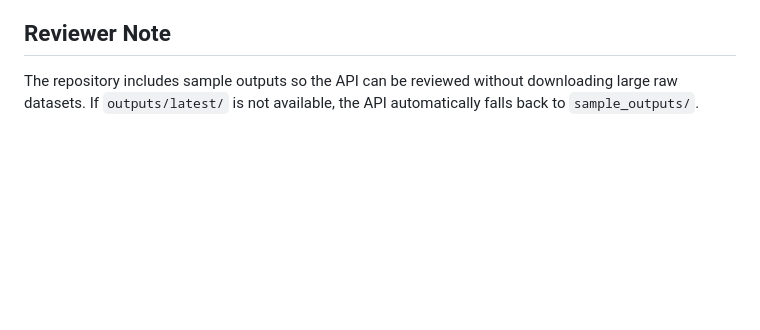
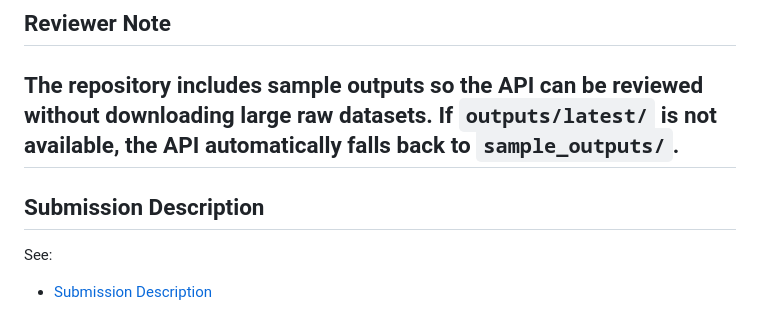
Before and after one commit to cloud-driver/silent-disaster-zone-api, a Markdown page: README.md, the part around the change. Rendered like a GitHub page; blank space fills up the shorter version.

Commit message:
Add submission description

```diff
--- a/README.md
+++ b/README.md
@@ -330,3 +330,10 @@ GET /silent-risk/top?limit=5&refresh=true
 ## Reviewer Note
 
 The repository includes sample outputs so the API can be reviewed without downloading large raw datasets. If `outputs/latest/` is not available, the API automatically falls back to `sample_outputs/`.
+---
+
+## Submission Description
+
+See:
+
+- [Submission Description](docs/submission.md)
```
Also changed, not shown: docs/submission.md (added, +100 -0 lines).
